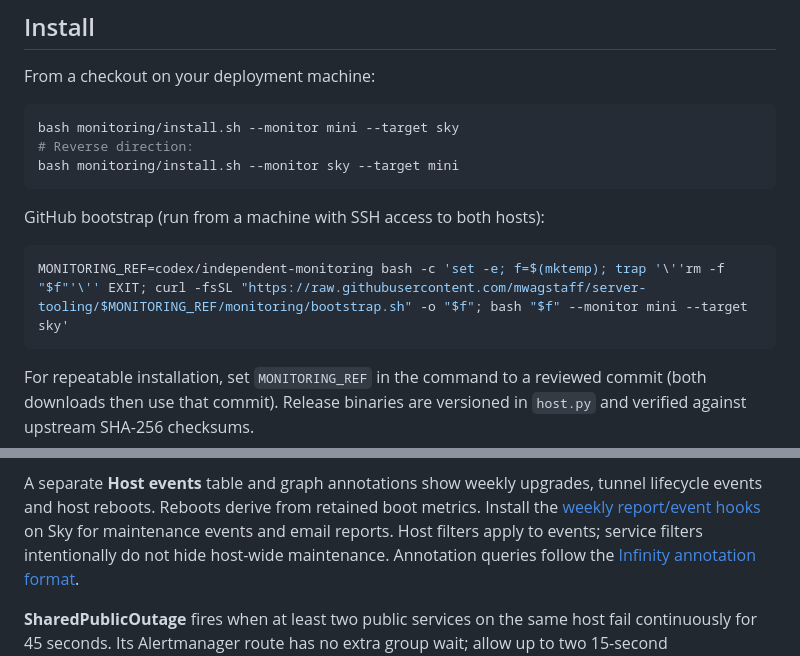
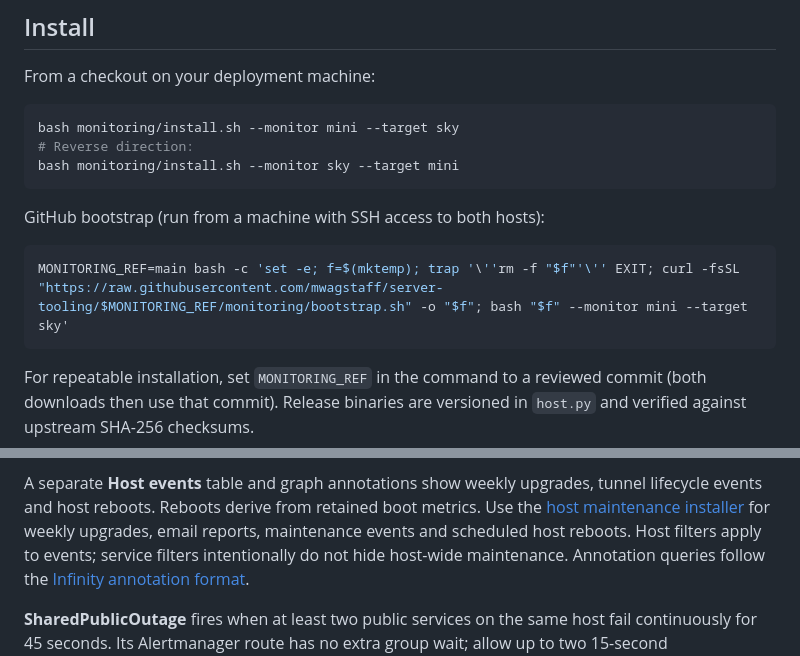
Before and after one commit to mwagstaff/server-tooling, a Markdown page: monitoring/platform/README.md, 2 parts joined by grey strips. Rendered like a GitHub page.

````diff
--- a/monitoring/platform/README.md
+++ b/monitoring/platform/README.md
@@ -18,7 +18,7 @@ bash monitoring/install.sh --monitor sky --target mini
 GitHub bootstrap (run from a machine with SSH access to both hosts):
 
 ```bash
-MONITORING_REF=codex/independent-monitoring bash -c 'set -e; f=$(mktemp); trap '\''rm -f "$f"'\'' EXIT; curl -fsSL "https://raw.githubusercontent.com/mwagstaff/server-tooling/$MONITORING_REF/monitoring/bootstrap.sh" -o "$f"; bash "$f" --monitor mini --target sky'
+MONITORING_REF=main bash -c 'set -e; f=$(mktemp); trap '\''rm -f "$f"'\'' EXIT; curl -fsSL "https://raw.githubusercontent.com/mwagstaff/server-tooling/$MONITORING_REF/monitoring/bootstrap.sh" -o "$f"; bash "$f" --monitor mini --target sky'
 ```
 
 For repeatable installation, set `MONITORING_REF` in the command to a reviewed
@@ -173,8 +173,8 @@ Prometheus is unavailable.
 
 A separate **Host events** table and graph annotations show weekly upgrades,
 tunnel lifecycle events and host reboots. Reboots derive from retained boot
-metrics. Install the [weekly report/event hooks](../../patching/weekly-report/README.md)
-on Sky for maintenance events and email reports. Host filters apply to events;
+metrics. Use the [host maintenance installer](../../patching/README.md) for
+weekly upgrades, email reports, maintenance events and scheduled host reboots. Host filters apply to events;
 service filters intentionally do not hide host-wide maintenance. Annotation
 queries follow the [Infinity annotation format](https://grafana.com/docs/plugins/yesoreyeram-infinity-datasource/latest/annotations/).
 
````
Also changed, not shown: patching/README.md (+5 -5 lines).
